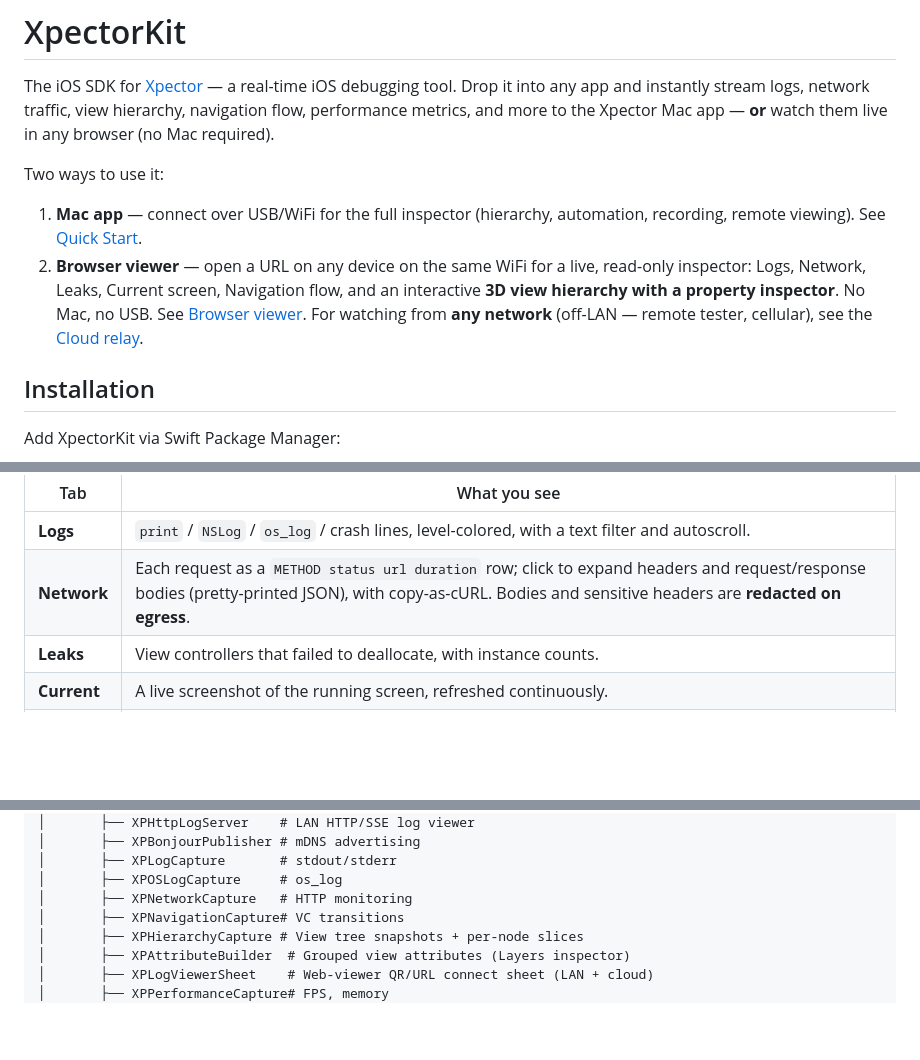
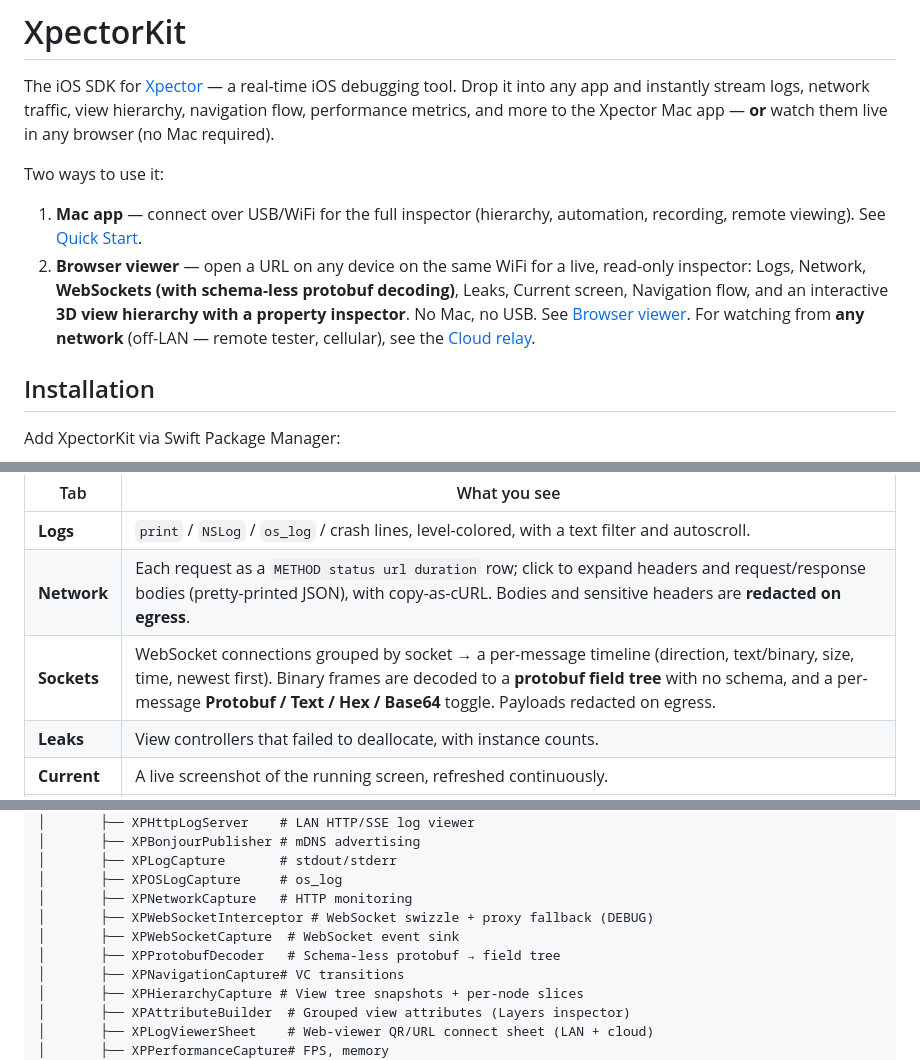
Before and after one commit to arimunandar/XpectorKit, a Markdown page: README.md, 3 parts joined by grey strips. GitHub-like rendering; blank space fills up the shorter version.

```diff
--- a/README.md
+++ b/README.md
@@ -5,7 +5,7 @@ The iOS SDK for [Xpector](https://github.com/arimunandar/xpector) — a real-tim
 Two ways to use it:
 
 1. **Mac app** — connect over USB/WiFi for the full inspector (hierarchy, automation, recording, remote viewing). See [Quick Start](#quick-start).
-2. **Browser viewer** — open a URL on any device on the same WiFi for a live, read-only inspector: Logs, Network, Leaks, Current screen, Navigation flow, and an interactive **3D view hierarchy with a property inspector**. No Mac, no USB. See [Browser viewer](#watch-everything-in-any-browser-same-wifi). For watching from **any network** (off-LAN — remote tester, cellular), see the [Cloud relay](#cloud-relay--watch-from-any-network-off-lan).
+2. **Browser viewer** — open a URL on any device on the same WiFi for a live, read-only inspector: Logs, Network, **WebSockets (with schema-less protobuf decoding)**, Leaks, Current screen, Navigation flow, and an interactive **3D view hierarchy with a property inspector**. No Mac, no USB. See [Browser viewer](#watch-everything-in-any-browser-same-wifi). For watching from **any network** (off-LAN — remote tester, cellular), see the [Cloud relay](#cloud-relay--watch-from-any-network-off-lan).
 
 ## Installation
 
@@ -83,6 +83,7 @@ phone) and you get a full live inspector, streamed via Server-Sent Events:
 |---|---|
 | **Logs** | `print` / `NSLog` / `os_log` / crash lines, level-colored, with a text filter and autoscroll. |
 | **Network** | Each request as a `METHOD status url duration` row; click to expand headers and request/response bodies (pretty-printed JSON), with copy-as-cURL. Bodies and sensitive headers are **redacted on egress**. |
+| **Sockets** | WebSocket connections grouped by socket → a per-message timeline (direction, text/binary, size, time, newest first). Binary frames are decoded to a **protobuf field tree** with no schema, and a per-message **Protobuf / Text / Hex / Base64** toggle. Payloads redacted on egress. |
 | **Leaks** | View controllers that failed to deallocate, with instance counts. |
 | **Current** | A live screenshot of the running screen, refreshed continuously. |
 | **Flow** | The navigation trail (push / pop / present / dismiss / tab) with VC names, timing, and screen thumbnails. |
@@ -530,6 +571,9 @@ XpectorKit/
 │       ├── XPLogCapture       # stdout/stderr
 │       ├── XPOSLogCapture     # os_log
 │       ├── XPNetworkCapture   # HTTP monitoring
+│       ├── XPWebSocketInterceptor # WebSocket swizzle + proxy fallback (DEBUG)
+│       ├── XPWebSocketCapture  # WebSocket event sink
+│       ├── XPProtobufDecoder   # Schema-less protobuf → field tree
 │       ├── XPNavigationCapture# VC transitions
 │       ├── XPHierarchyCapture # View tree snapshots + per-node slices
 │       ├── XPAttributeBuilder  # Grouped view attributes (Layers inspector)
```
Also changed, not shown: other parts of README.md (+48 -8 lines).
